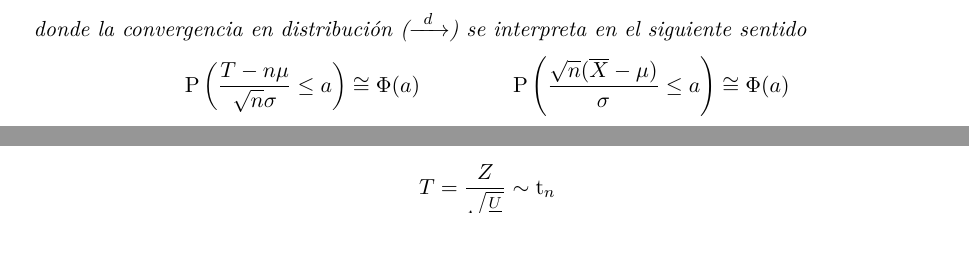
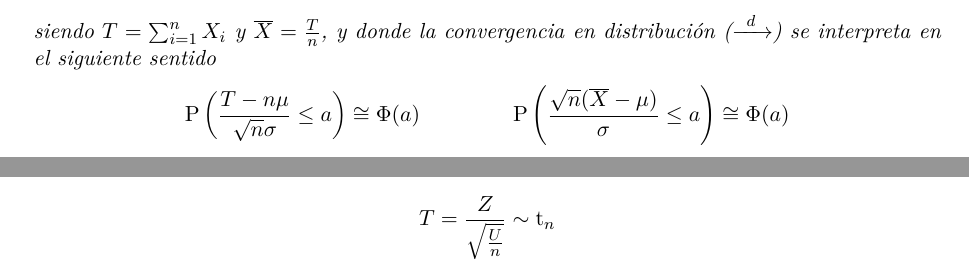
Before and after one commit to CubaWiki/Proba-resumen-ffrizzio, a LaTeX document (Apunte_PyEC.tex): two parts of pages 30 and 35 of 44 before the commit and two parts of pages 31 and 36 of 45 after it, joined at a grey line, cut at the place of the change, the shorter picture padded with empty space. Compiled offline with pdfLaTeX.

Commit message:
Agrego pequeña aclaración en TCL

```diff
--- a/Apunte_PyEC.tex
+++ b/Apunte_PyEC.tex
@@ -1400,6 +1400,7 @@
       \[ \frac{T - n\mu}{\sqrt{n} \sigma} \distt{(a)}{N}(0,1) \qquad \qquad \frac{\sqrt{n} (\overline{X} - \mu)}{\sigma} \distt{(a)}{N}(0,1) \]
       o, dicho de otro modo
       \[ \frac{T - n\mu}{\sqrt{n} \sigma} \tiende{d} Z\dist{N}(0,1) \qquad \qquad \frac{\sqrt{n} (\overline{X} - \mu)}{\sigma} \tiende{d} Z\dist{N}(0,1) \]
+      siendo $T = \sum_{i=1}^n X_i$ y $\overline{X} = \frac{T}{n}$, y
       donde la convergencia en distribución ($\tiende{d}$) se interpreta en el siguiente sentido
       \[ \proba\left( \frac{T - n\mu}{\sqrt{n} \sigma} \leq a \right) \cong \Phi(a) \qquad \qquad \proba\left( \frac{\sqrt{n} (\overline{X} - \mu)}{\sigma} \leq a \right) \cong \Phi(a) \]
       es decir, que las funciones de distribución convergen a la función de distribución normal estándar.
```
Also changed, not shown: Apunte_PyEC.pdf.
